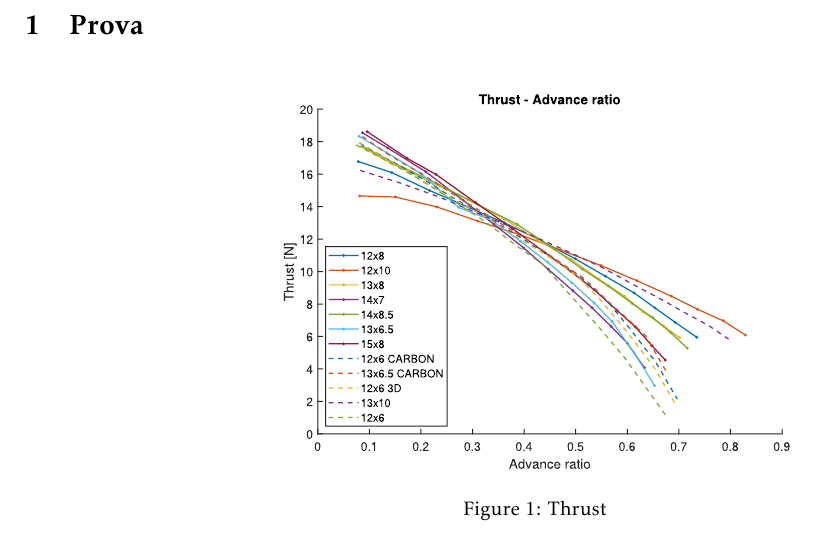
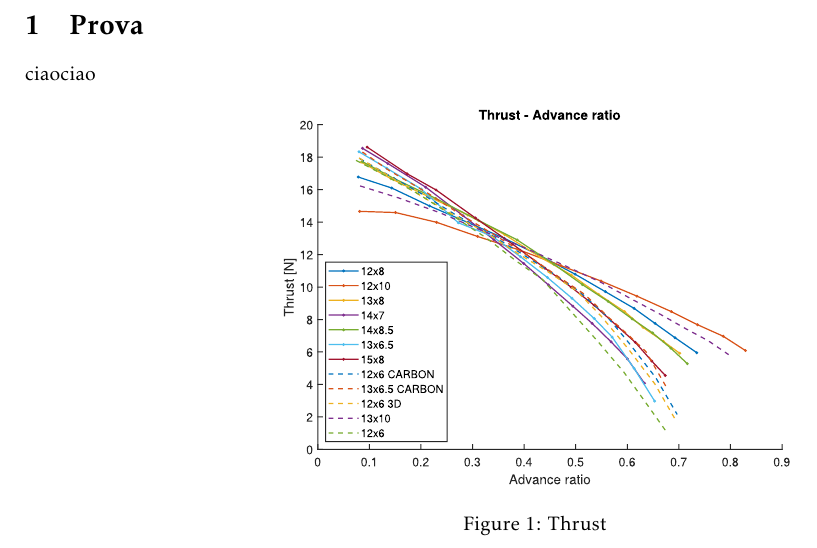
Before and after one commit to turcualexd/SSEO-project, a LaTeX document (Chapters/H1/Juno.tex, which reads Chapters/H1/Sections/01_prova.tex): part of the page, cut so that both start at the same text. Compiled offline with pdfLaTeX.

Commit message:
added ciaociao

```diff
--- a/Chapters/H1/Sections/01_prova.tex
+++ b/Chapters/H1/Sections/01_prova.tex
@@ -1,4 +1,5 @@
 \section{Prova}
 \label{sec:prova_cap1}
+ciaociao
 
 \cfig{thrust_full}{0.5}{Thrust}
```
